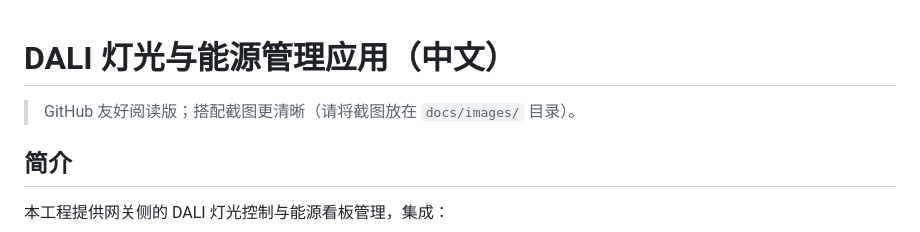
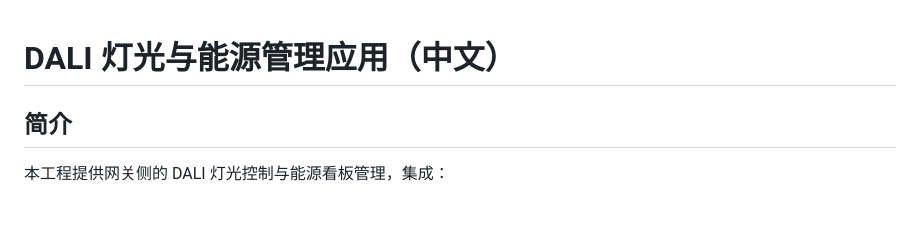
Before and after one commit to litxaohu/DALI_Energy, a Markdown page: docs/README.zh.md, the part around the change. Rendered like a GitHub page; blank space fills up the shorter version.

```diff
--- a/docs/README.zh.md
+++ b/docs/README.zh.md
@@ -1,6 +1,5 @@
 # DALI 灯光与能源管理应用（中文）
 
-> GitHub 友好阅读版；搭配截图更清晰（请将截图放在 `docs/images/` 目录）。
 
 ## 简介
 
```
Also changed, not shown: docs/README.en.md (+0 -1 lines).
